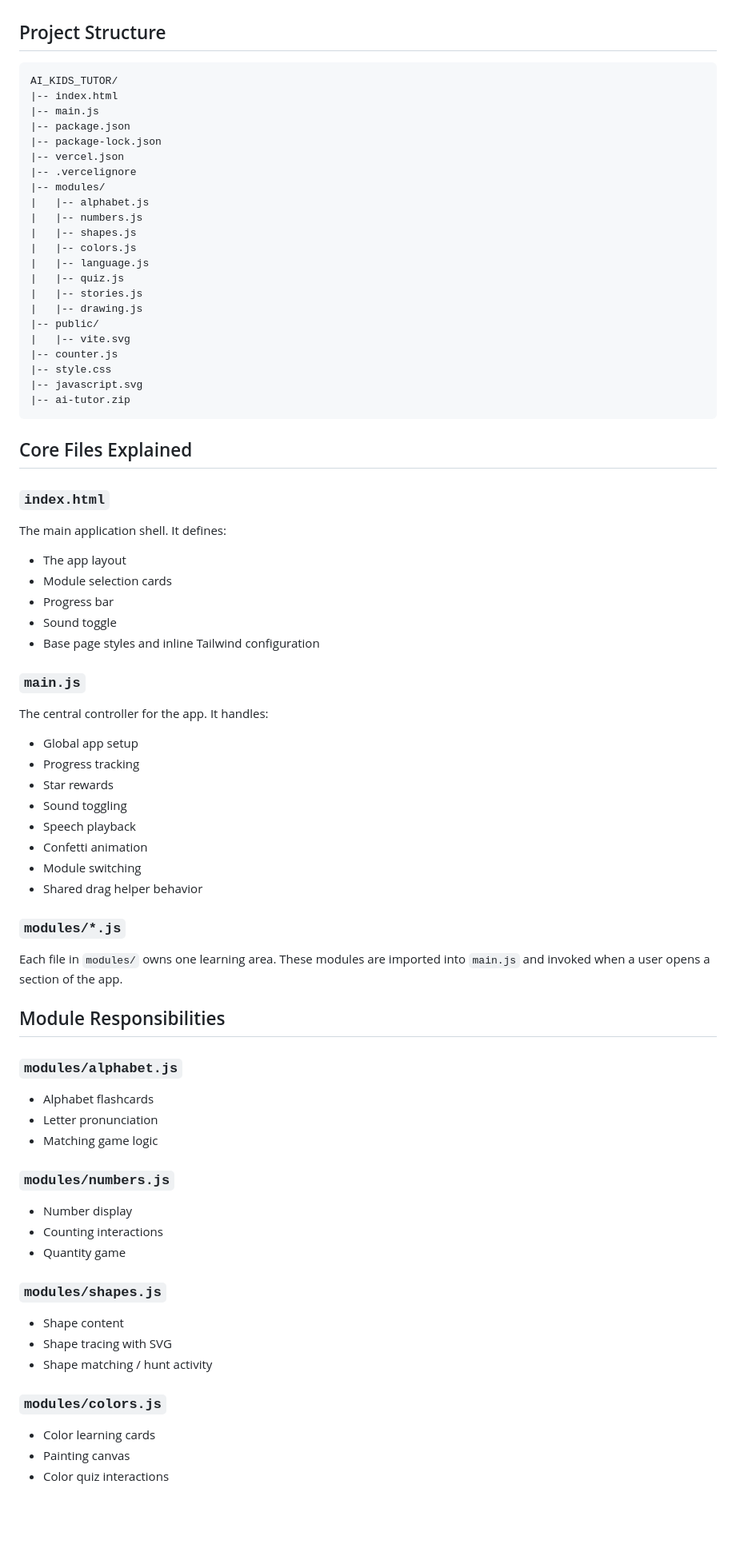
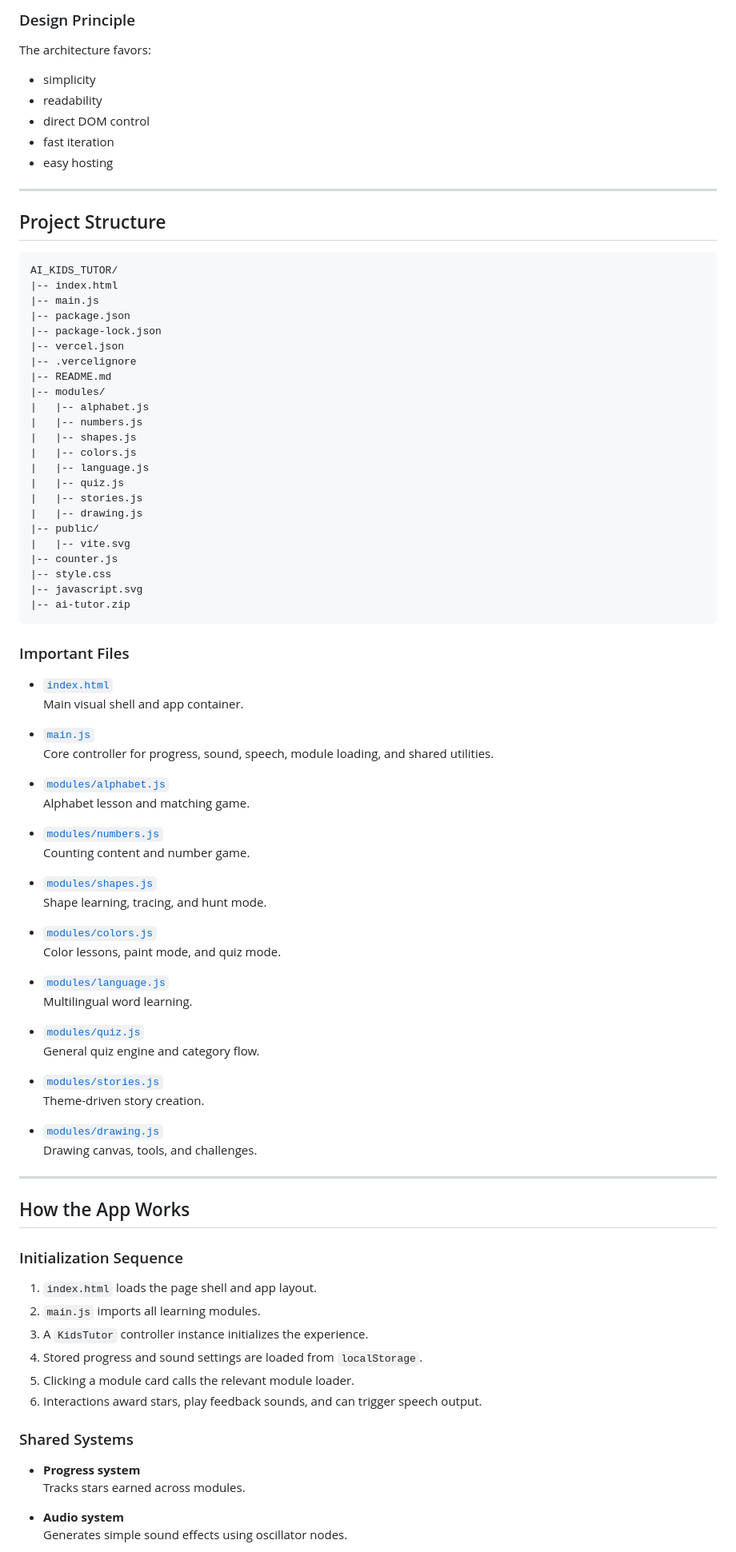
Before and after one commit to HardikArora0843/AI-Tutor-For-Kids, a Markdown page: README.md, the part around one of its changes. Shown at 80% size. Rendered like a GitHub page; blank space fills up the shorter version.

````diff
--- a/README.md
+++ b/README.md
@@ -110,3 +269,14 @@ Currently included:
+### Design Principle
+
+The architecture favors:
+
+- simplicity
+- readability
+- direct DOM control
+- fast iteration
+- easy hosting
+
+---
 
 ## Project Structure
 
@@ -118,6 +288,7 @@ AI_KIDS_TUTOR/
 |-- package-lock.json
 |-- vercel.json
 |-- .vercelignore
+|-- README.md
 |-- modules/
 |   |-- alphabet.js
 |   |-- numbers.js
@@ -135,58 +306,56 @@ AI_KIDS_TUTOR/
 |-- ai-tutor.zip
 ```
 
-## Core Files Explained
+### Important Files
 
-### `index.html`
+- [`index.html`](D:/HARDIK/SEM%207/CAPSTONE/AI_KIDS_TUTOR/AI_KIDS_TUTOR/index.html)
+  Main visual shell and app container.
 
-The main application shell. It defines:
+- [`main.js`](D:/HARDIK/SEM%207/CAPSTONE/AI_KIDS_TUTOR/AI_KIDS_TUTOR/main.js)
+  Core controller for progress, sound, speech, module loading, and shared utilities.
 
-- The app layout
-- Module selection cards
-- Progress bar
-- Sound toggle
-- Base page styles and inline Tailwind configuration
+- [`modules/alphabet.js`](D:/HARDIK/SEM%207/CAPSTONE/AI_KIDS_TUTOR/AI_KIDS_TUTOR/modules/alphabet.js)
+  Alphabet lesson and matching game.
 
-### `main.js`
+- [`modules/numbers.js`](D:/HARDIK/SEM%207/CAPSTONE/AI_KIDS_TUTOR/AI_KIDS_TUTOR/modules/numbers.js)
+  Counting content and number game.
 
-The central controller for the app. It handles:
+- [`modules/shapes.js`](D:/HARDIK/SEM%207/CAPSTONE/AI_KIDS_TUTOR/AI_KIDS_TUTOR/modules/shapes.js)
+  Shape learning, tracing, and hunt mode.
 
-- Global app setup
-- Progress tracking
-- Star rewards
-- Sound toggling
-- Speech playback
-- Confetti animation
-- Module switching
-- Shared drag helper behavior
+- [`modules/colors.js`](D:/HARDIK/SEM%207/CAPSTONE/AI_KIDS_TUTOR/AI_KIDS_TUTOR/modules/colors.js)
+  Color lessons, paint mode, and quiz mode.
 
-### `modules/*.js`
+- [`modules/language.js`](D:/HARDIK/SEM%207/CAPSTONE/AI_KIDS_TUTOR/AI_KIDS_TUTOR/modules/language.js)
+  Multilingual word learning.
 
-Each file in `modules/` owns one learning area. These modules are imported into `main.js` and invoked when a user opens a section of the app.
+- [`modules/quiz.js`](D:/HARDIK/SEM%207/CAPSTONE/AI_KIDS_TUTOR/AI_KIDS_TUTOR/modules/quiz.js)
+  General quiz engine and category flow.
 
-## Module Responsibilities
+- [`modules/stories.js`](D:/HARDIK/SEM%207/CAPSTONE/AI_KIDS_TUTOR/AI_KIDS_TUTOR/modules/stories.js)
+  Theme-driven story creation.
 
-### `modules/alphabet.js`
+- [`modules/drawing.js`](D:/HARDIK/SEM%207/CAPSTONE/AI_KIDS_TUTOR/AI_KIDS_TUTOR/modules/drawing.js)
+  Drawing canvas, tools, and challenges.
 
-- Alphabet flashcards
-- Letter pronunciation
-- Matching game logic
+---
 
-### `modules/numbers.js`
+## How the App Works
 
-- Number display
-- Counting interactions
-- Quantity game
+### Initialization Sequence
 
-### `modules/shapes.js`
+1. `index.html` loads the page shell and app layout.
+2. `main.js` imports all learning modules.
+3. A `KidsTutor` controller instance initializes the experience.
+4. Stored progress and sound settings are loaded from `localStorage`.
+5. Clicking a module card calls the relevant module loader.
+6. Interactions award stars, play feedback sounds, and can trigger speech output.
 
-- Shape content
-- Shape tracing with SVG
-- Shape matching / hunt activity
+### Shared Systems
 
-### `modules/colors.js`
+- **Progress system**
+  Tracks stars earned across modules.
 
-- Color learning cards
-- Painting canvas
-- Color quiz interactions
+- **Audio system**
+  Generates simple sound effects using oscillator nodes.
 
````
Also changed, not shown: other parts of README.md (+389 -253 lines).
